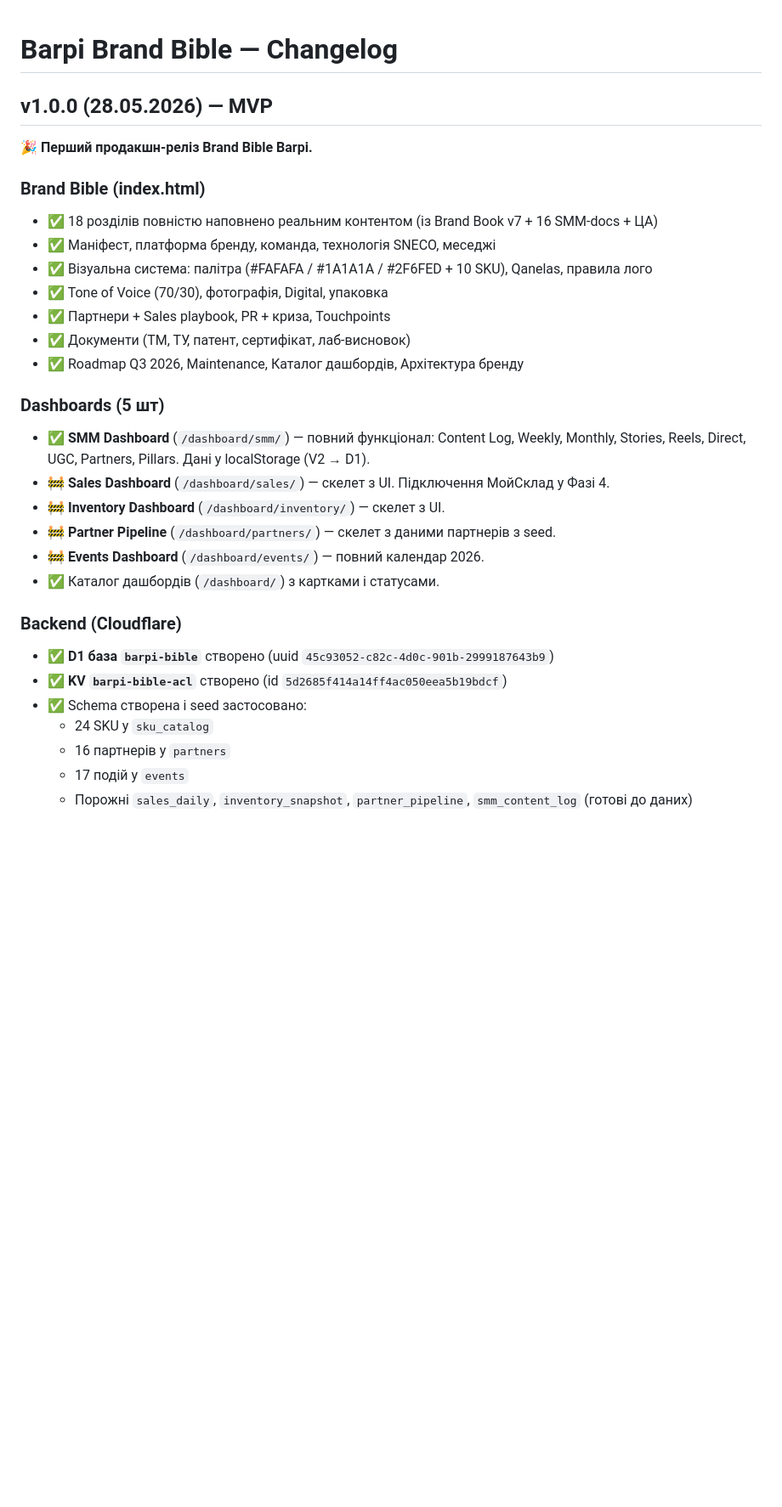
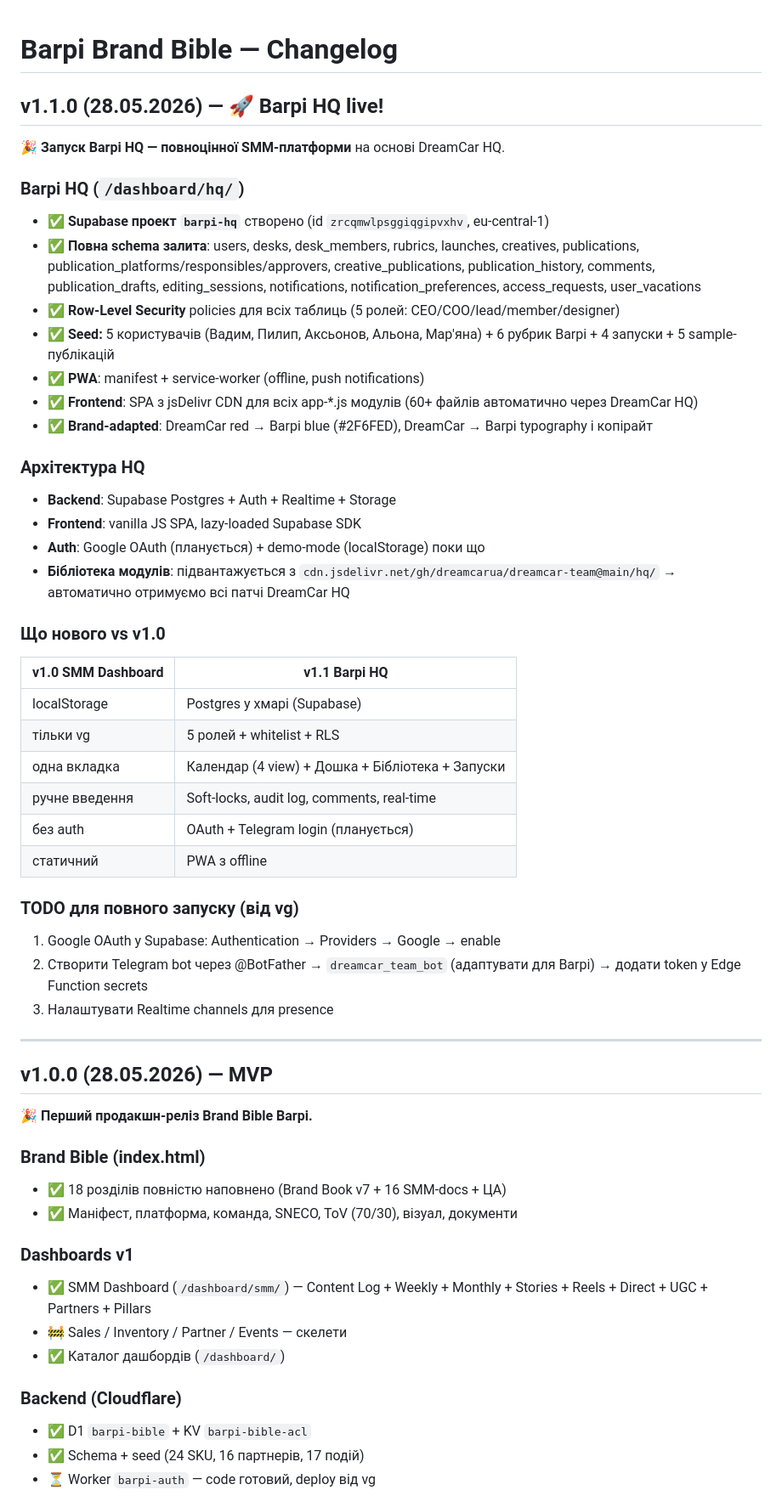
Before and after one commit to dreamcarua/barpi-brand-book, a Markdown page: CHANGELOG.md, the part around one of its changes. Shown at 85% size. Rendered like a GitHub page; blank space fills up the shorter version.

Commit message:
CHANGELOG v1.1 — додаю Barpi HQ (Supabase)

```diff
--- a/CHANGELOG.md
+++ b/CHANGELOG.md
@@ -1,32 +1,56 @@
 # Barpi Brand Bible — Changelog
+
+## v1.1.0 (28.05.2026) — 🚀 Barpi HQ live!
+
+🎉 **Запуск Barpi HQ — повноцінної SMM-платформи** на основі DreamCar HQ.
+
+### Barpi HQ (`/dashboard/hq/`)
+- ✅ **Supabase проект `barpi-hq`** створено (id `zrcqmwlpsggiqgipvxhv`, eu-central-1)
+- ✅ **Повна schema залита**: users, desks, desk_members, rubrics, launches, creatives, publications, publication_platforms/responsibles/approvers, creative_publications, publication_history, comments, publication_drafts, editing_sessions, notifications, notification_preferences, access_requests, user_vacations
+- ✅ **Row-Level Security** policies для всіх таблиць (5 ролей: CEO/COO/lead/member/designer)
+- ✅ **Seed:** 5 користувачів (Вадим, Пилип, Аксьонов, Альона, Мар'яна) + 6 рубрик Barpi + 4 запуски + 5 sample-публікацій
+- ✅ **PWA**: manifest + service-worker (offline, push notifications)
+- ✅ **Frontend**: SPA з jsDelivr CDN для всіх app-*.js модулів (60+ файлів автоматично через DreamCar HQ)
+- ✅ **Brand-adapted**: DreamCar red → Barpi blue (#2F6FED), DreamCar → Barpi typography і копірайт
+
+### Архітектура HQ
+- **Backend**: Supabase Postgres + Auth + Realtime + Storage
+- **Frontend**: vanilla JS SPA, lazy-loaded Supabase SDK
+- **Auth**: Google OAuth (планується) + demo-mode (localStorage) поки що
+- **Бібліотека модулів**: підвантажується з `cdn.jsdelivr.net/gh/dreamcarua/dreamcar-team@main/hq/` → автоматично отримуємо всі патчі DreamCar HQ
+
+### Що нового vs v1.0
+| v1.0 SMM Dashboard | v1.1 Barpi HQ |
+|---|---|
+| localStorage | Postgres у хмарі (Supabase) |
+| тільки vg | 5 ролей + whitelist + RLS |
+| одна вкладка | Календар (4 view) + Дошка + Бібліотека + Запуски |
+| ручне введення | Soft-locks, audit log, comments, real-time |
+| без auth | OAuth + Telegram login (планується) |
+| статичний | PWA з offline |
+
+### TODO для повного запуску (від vg)
+1. Google OAuth у Supabase: Authentication → Providers → Google → enable
+2. Створити Telegram bot через @BotFather → `dreamcar_team_bot` (адаптувати для Barpi) → додати token у Edge Function secrets
+3. Налаштувати Realtime channels для presence
+
+---
 
 ## v1.0.0 (28.05.2026) — MVP
 
 🎉 **Перший продакшн-реліз Brand Bible Barpi.**
 
 ### Brand Bible (index.html)
-- ✅ 18 розділів повністю наповнено реальним контентом (із Brand Book v7 + 16 SMM-docs + ЦА)
-- ✅ Маніфест, платформа бренду, команда, технологія SNECO, меседжі
-- ✅ Візуальна система: палітра (#FAFAFA / #1A1A1A / #2F6FED + 10 SKU), Qanelas, правила лого
-- ✅ Tone of Voice (70/30), фотографія, Digital, упаковка
-- ✅ Партнери + Sales playbook, PR + криза, Touchpoints
-- ✅ Документи (ТМ, ТУ, патент, сертифікат, лаб-висновок)
-- ✅ Roadmap Q3 2026, Maintenance, Каталог дашбордів, Архітектура бренду
+- ✅ 18 розділів повністю наповнено (Brand Book v7 + 16 SMM-docs + ЦА)
+- ✅ Маніфест, платформа, команда, SNECO, ToV (70/30), візуал, документи
 
-### Dashboards (5 шт)
-- ✅ **SMM Dashboard** (`/dashboard/smm/`) — повний функціонал: Content Log, Weekly, Monthly, Stories, Reels, Direct, UGC, Partners, Pillars. Дані у localStorage (V2 → D1).
-- 🚧 **Sales Dashboard** (`/dashboard/sales/`) — скелет з UI. Підключення МойСклад у Фазі 4.
-- 🚧 **Inventory Dashboard** (`/dashboard/inventory/`) — скелет з UI.
-- 🚧 **Partner Pipeline** (`/dashboard/partners/`) — скелет з даними партнерів з seed.
-- 🚧 **Events Dashboard** (`/dashboard/events/`) — повний календар 2026.
-- ✅ Каталог дашбордів (`/dashboard/`) з картками і статусами.
+### Dashboards v1
+- ✅ SMM Dashboard (`/dashboard/smm/`) — Content Log + Weekly + Monthly + Stories + Reels + Direct + UGC + Partners + Pillars
+- 🚧 Sales / Inventory / Partner / Events — скелети
+- ✅ Каталог дашбордів (`/dashboard/`)
 
 ### Backend (Cloudflare)
-- ✅ **D1 база `barpi-bible`** створено (uuid `45c93052-c82c-4d0c-901b-2999187643b9`)
-- ✅ **KV `barpi-bible-acl`** створено (id `5d2685f414a14ff4ac050eea5b19bdcf`)
-- ✅ Schema створена і seed застосовано:
-  - 24 SKU у `sku_catalog`
-  - 16 партнерів у `partners`
-  - 17 подій у `events`
-  - Порожні `sales_daily`, `inventory_snapshot`, `partner_pipeline`, `smm_content_log` (готові до даних)
+- ✅ D1 `barpi-bible` + KV `barpi-bible-acl`
+- ✅ Schema + seed (24 SKU, 16 партнерів, 17 подій)
+- ⏳ Worker `barpi-auth` — code готовий, deploy від vg
 
```
Also changed, not shown: other parts of CHANGELOG.md (+4 -21 lines).
